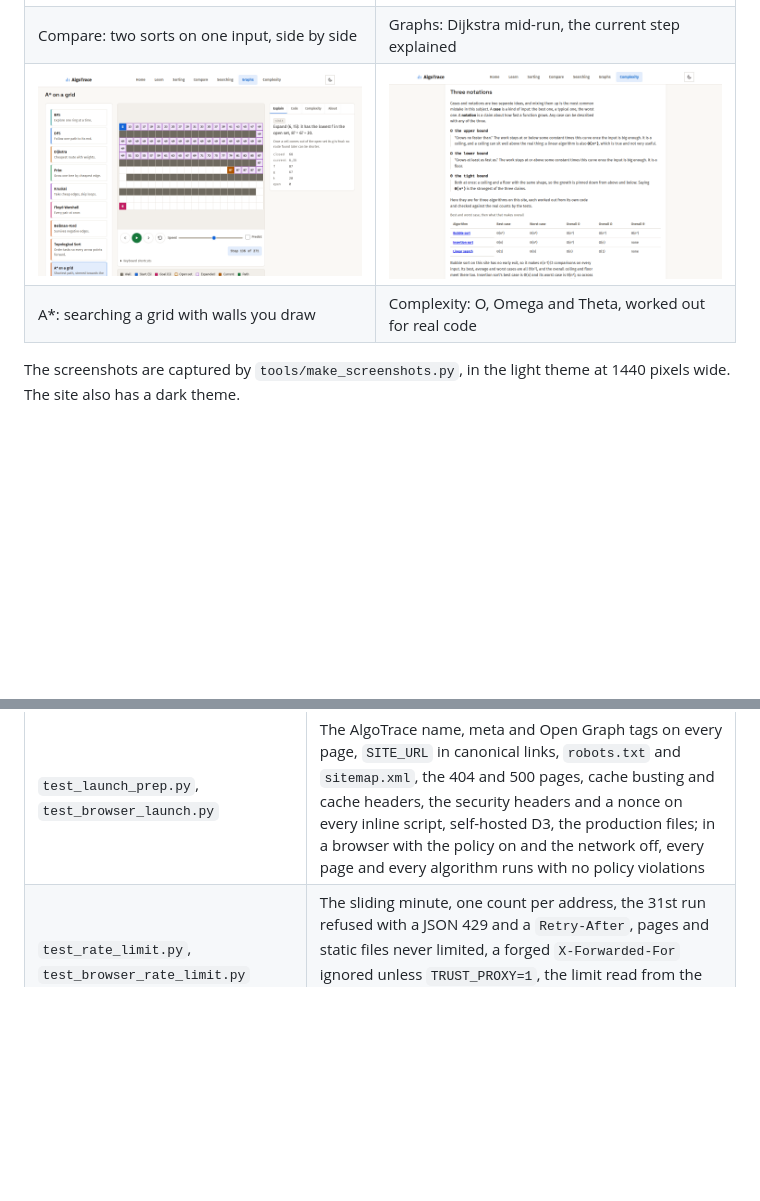
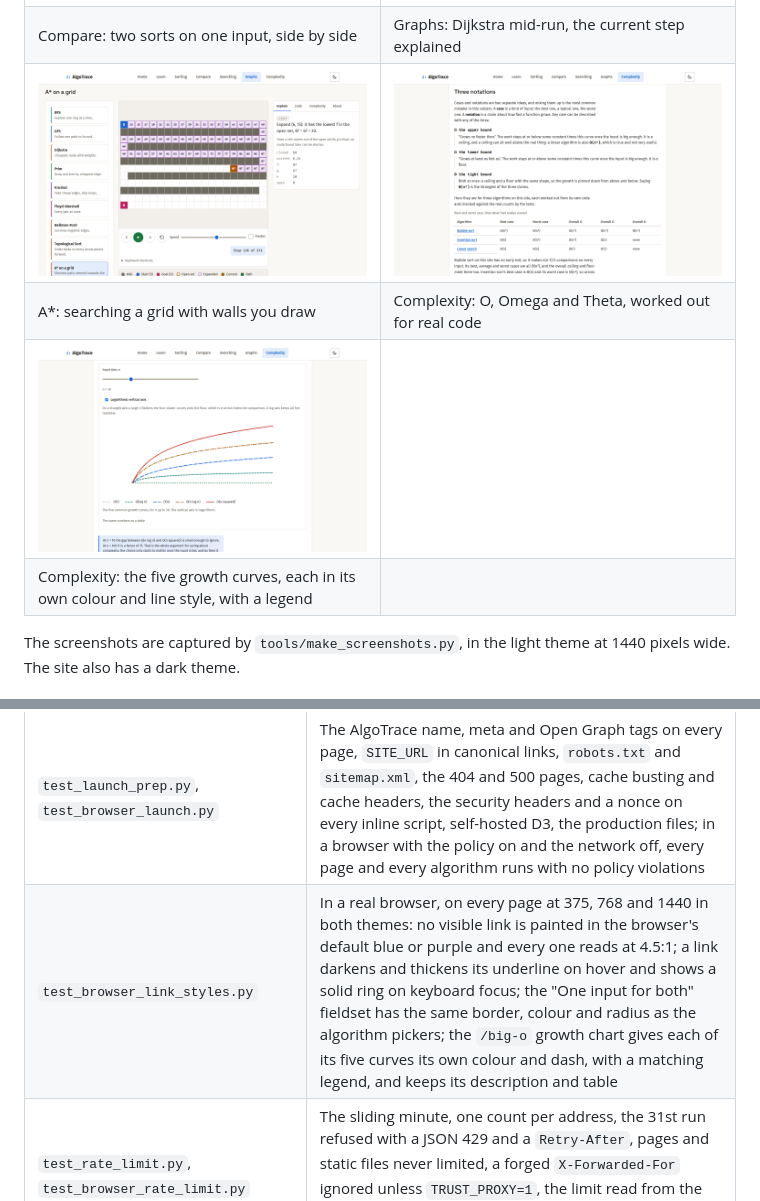
Before and after one commit to Yash-Maithani/AlgoTrace, a Markdown page: README.md, 2 parts joined by grey strips. Drawn GitHub-style; pictures changed too: docs/screenshots/complexity-chart.png (added), docs/screenshots/complexity.png; blank space fills up the shorter version.

```diff
--- a/README.md
+++ b/README.md
@@ -16,6 +16,8 @@ AlgoTrace plays 20 sorting, searching and graph algorithms one step at a time on
 | Compare: two sorts on one input, side by side | Graphs: Dijkstra mid-run, the current step explained |
 | ![A*: a search of a walled grid part way through, each cell showing its f value](docs/screenshots/astar.png) | ![Complexity: what O, Omega and Theta mean, with a worked table for three algorithms](docs/screenshots/complexity.png) |
 | A*: searching a grid with walls you draw | Complexity: O, Omega and Theta, worked out for real code |
+| ![The growth chart on the Complexity page: five curves, each with its own colour and line style, and a legend, on a logarithmic axis](docs/screenshots/complexity-chart.png) | |
+| Complexity: the five growth curves, each in its own colour and line style, with a legend | |
 
 The screenshots are captured by `tools/make_screenshots.py`, in the light theme at 1440 pixels wide. The site also has a dark theme.
 
@@ -182,6 +184,7 @@ behaviour:
 | `test_compression.py`, `test_browser_compression.py` | Large JSON and HTML are gzipped only for a client that accepts it and only over 1 KB, with correct `Content-Encoding`, `Content-Length` and `Vary`; the decompressed body equals the plain one byte for byte; over a real connection a 100 value bubble sort arrives at a few percent of its size and every page and run still works |
 | `test_privacy.py`, `test_browser_privacy.py` | The privacy page names exactly the localStorage keys the code uses, no cookie or other storage is set, the page says how to clear them, and its table fits at 375, 768 and 1440 in both themes |
 | `test_launch_prep.py`, `test_browser_launch.py` | The AlgoTrace name, meta and Open Graph tags on every page, `SITE_URL` in canonical links, `robots.txt` and `sitemap.xml`, the 404 and 500 pages, cache busting and cache headers, the security headers and a nonce on every inline script, self-hosted D3, the production files; in a browser with the policy on and the network off, every page and every algorithm runs with no policy violations |
+| `test_browser_link_styles.py` | In a real browser, on every page at 375, 768 and 1440 in both themes: no visible link is painted in the browser's default blue or purple and every one reads at 4.5:1; a link darkens and thickens its underline on hover and shows a solid ring on keyboard focus; the "One input for both" fieldset has the same border, colour and radius as the algorithm pickers; the `/big-o` growth chart gives each of its five curves its own colour and dash, with a matching legend, and keeps its description and table |
 | `test_rate_limit.py`, `test_browser_rate_limit.py` | The sliding minute, one count per address, the 31st run refused with a JSON 429 and a `Retry-After`, pages and static files never limited, a forged `X-Forwarded-For` ignored unless `TRUST_PROXY=1`, the limit read from the environment; in a browser, every page that runs an algorithm tells the student how long to wait |
 | `test_icons_and_contact.py` | The PNG icons are the stated sizes, every page links them and the manifest, the manifest names real icons and the site's own colours, the policy allows them, and `/terms` points to the GitHub issues page with no email address |
 | `test_browser_learn_loading.py` | /learn with its figure script held back: every figure slot shows a placeholder, no card, row or tag changes size when the figures arrive, at 375, 768 and 1440 in both themes |
```
Also changed, not shown: DESIGN.md (+3 -0 lines), docs/screenshots/compare.png, docs/screenshots/graph-dijkstra.png, docs/screenshots/home.png, 6 other files.
